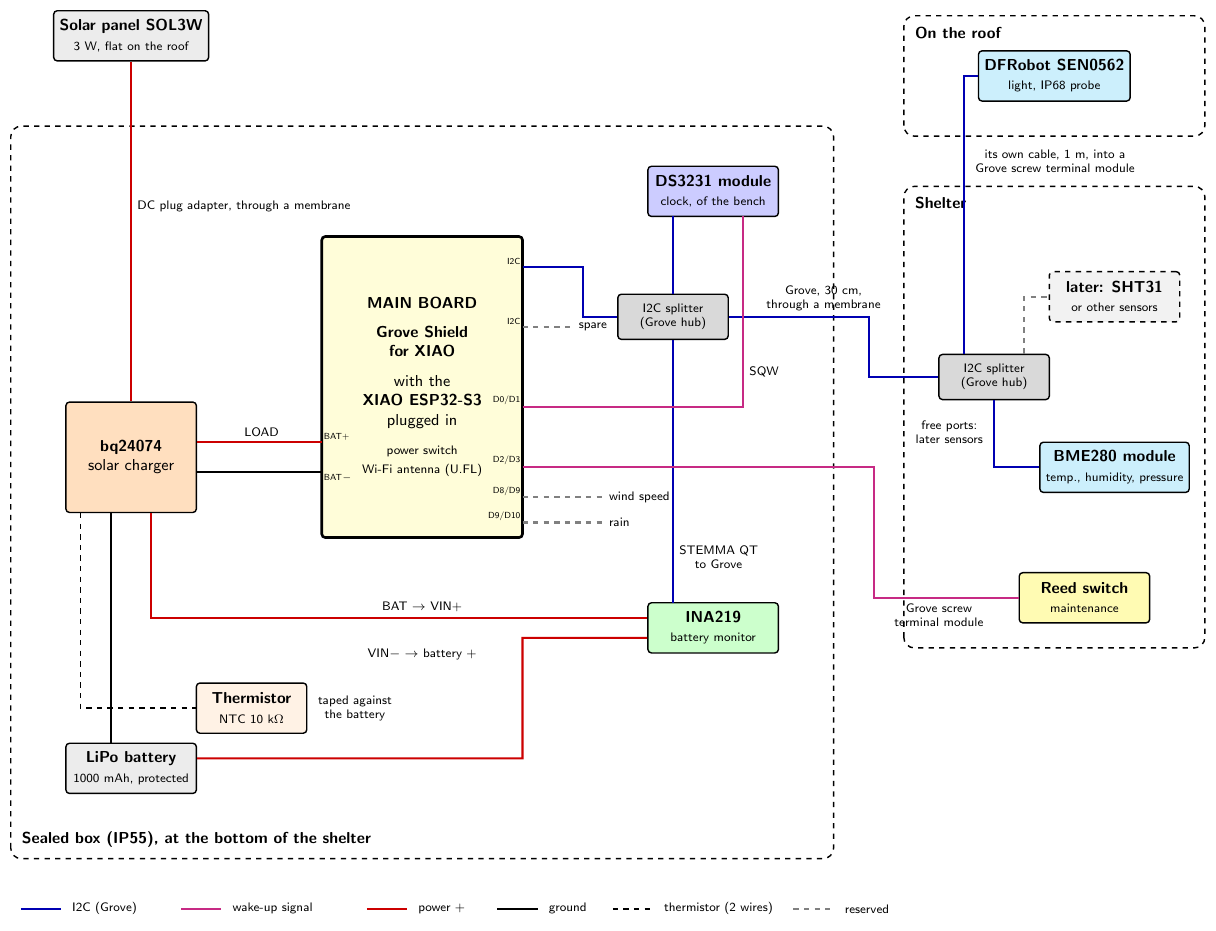
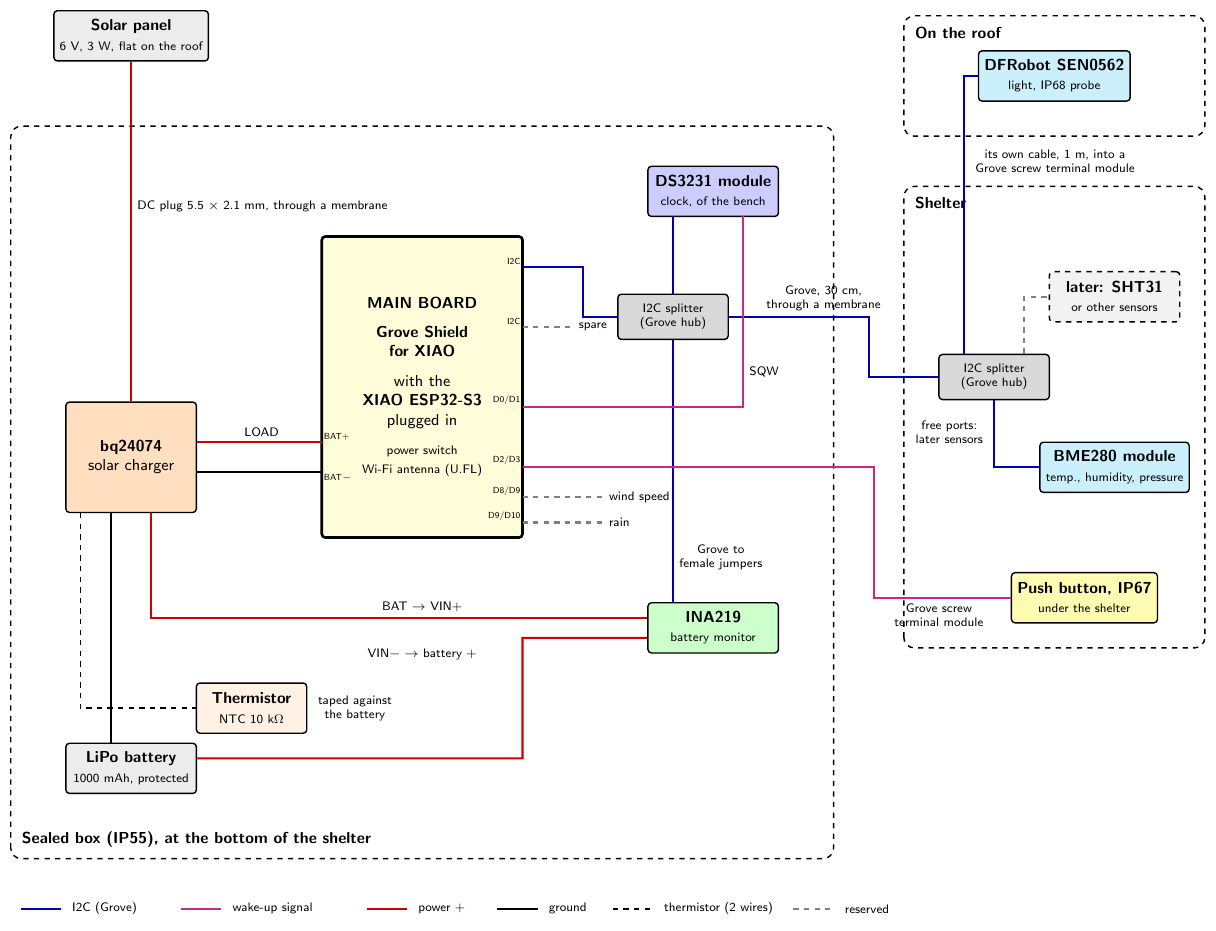
Before and after one commit to wg1d/personal-autonomous-weather-station, a LaTeX figure (docs/assets/diagrams-src/connection_outdoor_station.tex): the whole page. Compiled offline with pdfLaTeX.

Commit message:
docs(outdoor): waterproof button, Amazon panel and generic INA219
The maintenance switch becomes a waterproof push button (IP67), mounted
through the bottom board of the shelter and pressed from below: no
magnet, and screw terminals instead of solderings.

Two parts move to Amazon, for less: a 6 V, 3 W panel whose plug fits
the charger, so no adapter is needed, and a generic INA219 module, the
same design as Adafruit's, connected with a Grove to female connectors
cable. The parts list, the power wiring and the diagrams follow (about
105 EUR in all).

Co-Authored-By: Claude Opus 5.5 <noreply@anthropic.com>

```diff
--- a/docs/assets/diagrams-src/connection_outdoor_station.tex
+++ b/docs/assets/diagrams-src/connection_outdoor_station.tex
@@ -50,12 +50,12 @@
 \node[module=orange!25, minimum height=2.2cm] (charger) at (-3.8,1.6)
     {\textbf{bq24074}\\solar charger};
 \node[module=gray!15] (battery) at (-3.8,-4.6) {\textbf{LiPo battery}\\\scriptsize 1000 mAh, protected};
-\node[module=gray!15] (panel) at (-3.8,10.0) {\textbf{Solar panel SOL3W}\\\scriptsize 3 W, flat on the roof};
+\node[module=gray!15] (panel) at (-3.8,10.0) {\textbf{Solar panel}\\\scriptsize 6 V, 3 W, flat on the roof};
 
 \node[hub] (hubB) at (13.4,3.2) {I2C splitter\\(Grove hub)};
 \node[module=cyan!20] (sht) at (15.8,1.4) {\textbf{BME280 module}\\\scriptsize temp., humidity, pressure};
 \node[module=gray!10, dashed] (bmp) at (15.8,4.8) {\textbf{later: SHT31}\\\scriptsize or other sensors};
-\node[module=yellow!30] (reed) at (15.2,-1.2) {\textbf{Reed switch}\\\scriptsize maintenance};
+\node[module=yellow!30] (button) at (15.2,-1.2) {\textbf{Push button, IP67}\\\scriptsize under the shelter};
 \node[module=cyan!20] (probe) at (14.6,9.2) {\textbf{DFRobot SEN0562}\\\scriptsize light, IP68 probe};
 
 % ---------------------------------------------------------------- shield ports
@@ -81,7 +81,7 @@
 \draw[wireI2c] (i2cA) -- (5.2,5.4) |- (hubA.west);
 \draw[wireI2c] (hubA.north) -- (7.0,6.4);
 \draw[wireI2c] (hubA.south) -- (7.0,-1.3);
-\node[note, right] at (7.0,-0.4) {STEMMA QT\\to Grove};
+\node[note, right] at (7.0,-0.4) {Grove to\\female jumpers};
 \draw[reserved] (i2cB) -- (5.0,4.2);
 \node[note, right] at (5.0,4.2) {spare};
 
@@ -98,8 +98,8 @@
 % The alarm of the clock: its yellow lead (D0) on the SQW pin
 \draw[wireSignal] (pD0) -- (8.4,2.6) -- (8.4,6.4);
 \node[note, right] at (8.4,3.3) {SQW};
-% The reed switch closes D2 to ground when the magnet is near
-\draw[wireSignal] (pD2) -- (11.0,1.4) |- (reed.west);
+% The maintenance button closes D2 to ground while it is pressed
+\draw[wireSignal] (pD2) -- (11.0,1.4) |- (button.west);
 \node[note, below] at (12.3,-1.2) {Grove screw\\terminal module};
 
 % ---------------------------------------------------------------- reserved
@@ -110,7 +110,7 @@
 
 % ---------------------------------------------------------------- power
 \draw[wirePower] (panel.south) -- (charger.north);
-\node[note, right] at (-3.8,6.6) {DC plug adapter, through a membrane};
+\node[note, right] at (-3.8,6.6) {DC plug 5.5 × 2.1 mm, through a membrane};
 
 % LOAD output -> battery pads of the shield
 \draw[wirePower] (charger.east |- bat) -- (bat);
```
Also changed, not shown: docs/assets/diagrams-src/power_outdoor_station.tex (+2 -2 lines), docs/assets/diagrams/connection_outdoor_station.svg, docs/assets/diagrams/power_outdoor_station.svg, 2 other files.
